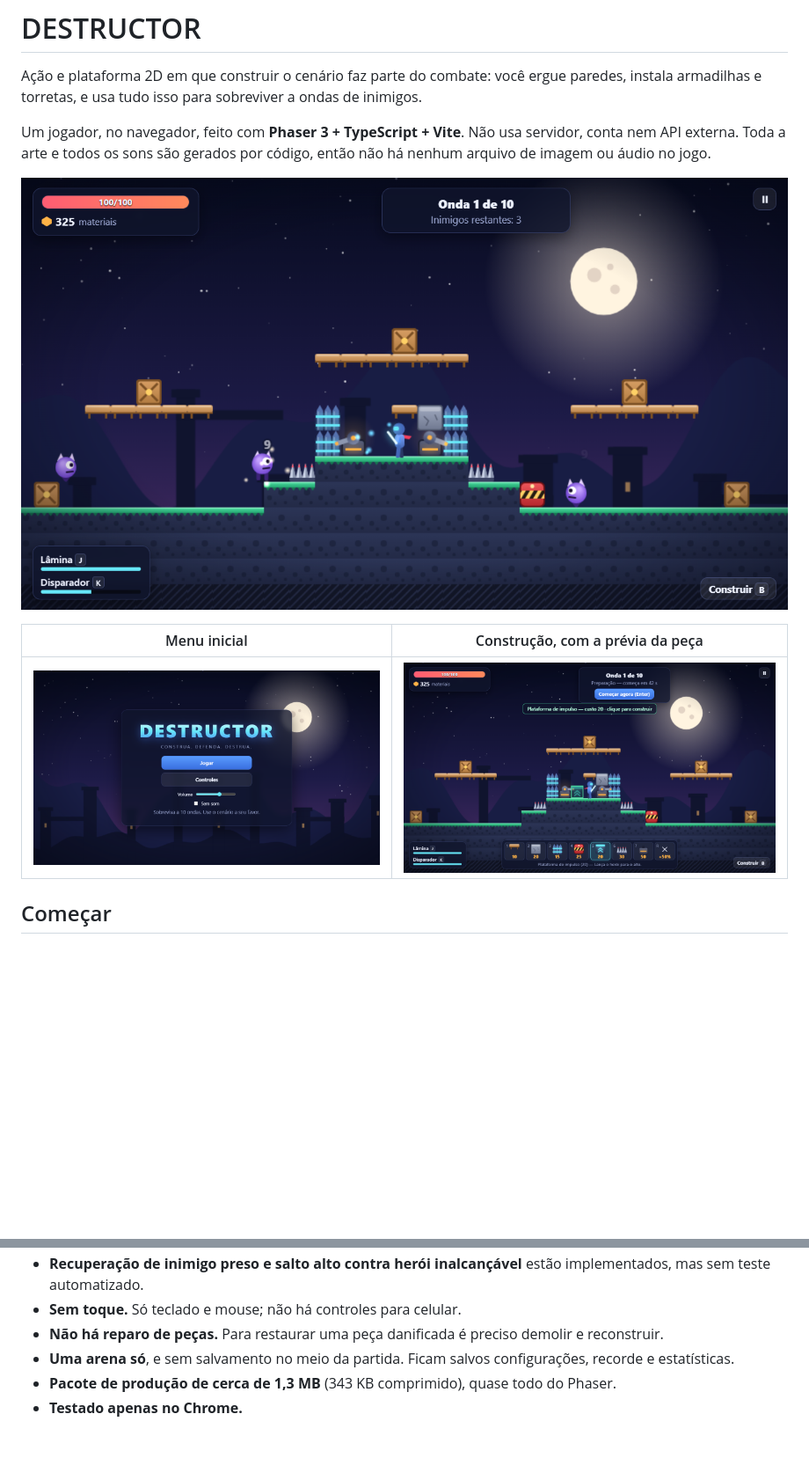
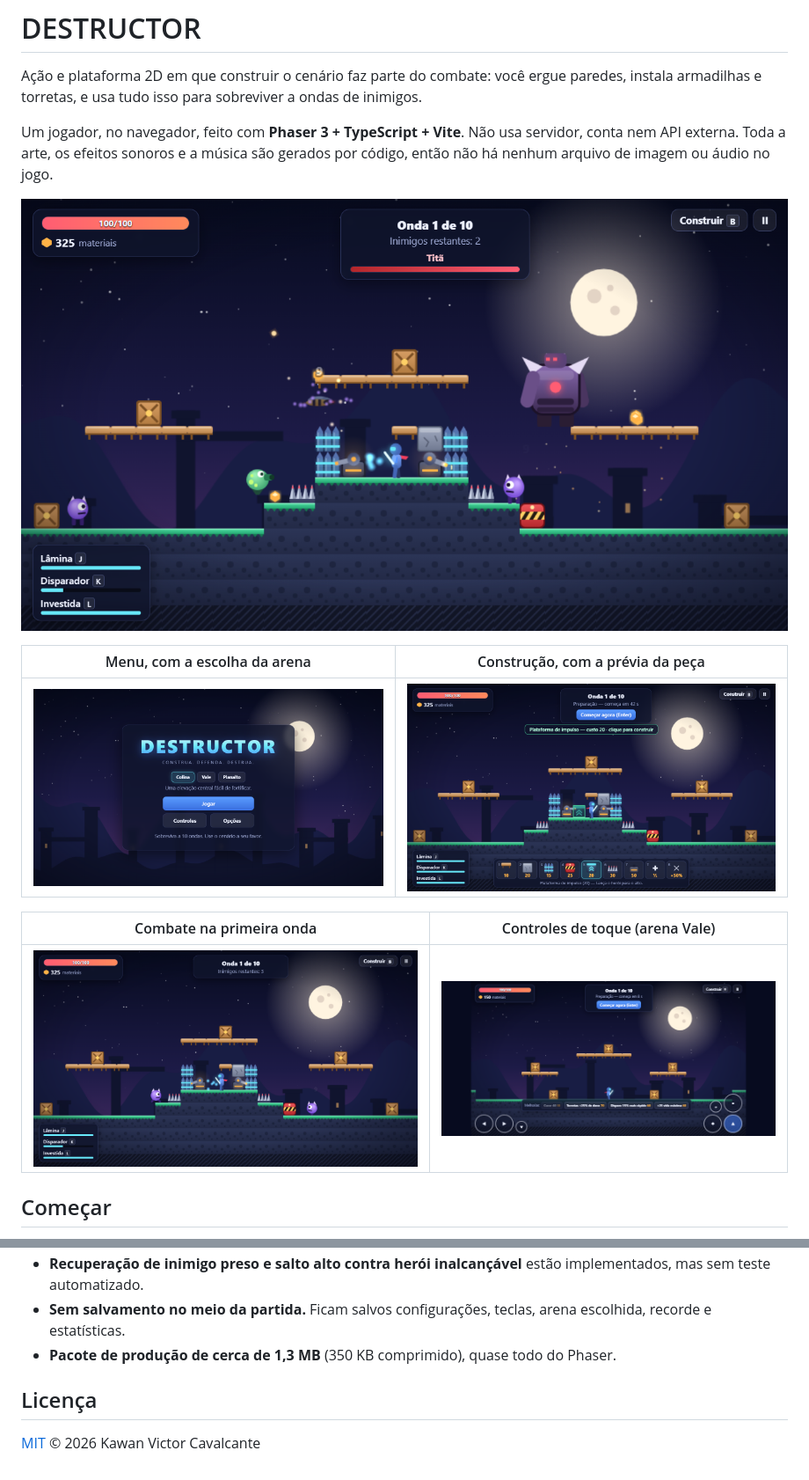
Before and after one commit to KawanVictor/GAME-DESTRUCTOR, a Markdown page: README.md, 2 parts joined by grey strips. Shown at 88% size. Rendered like a GitHub page; pictures changed too: docs/screenshots/chefe.png (added), docs/screenshots/combate.png, docs/screenshots/construcao.png; blank space fills up the shorter version.

```diff
--- a/README.md
+++ b/README.md
@@ -2,13 +2,17 @@
 
 Ação e plataforma 2D em que construir o cenário faz parte do combate: você ergue paredes, instala armadilhas e torretas, e usa tudo isso para sobreviver a ondas de inimigos.
 
-Um jogador, no navegador, feito com **Phaser 3 + TypeScript + Vite**. Não usa servidor, conta nem API externa. Toda a arte e todos os sons são gerados por código, então não há nenhum arquivo de imagem ou áudio no jogo.
+Um jogador, no navegador, feito com **Phaser 3 + TypeScript + Vite**. Não usa servidor, conta nem API externa. Toda a arte, os efeitos sonoros e a música são gerados por código, então não há nenhum arquivo de imagem ou áudio no jogo.
 
-![Combate: torretas e paredes defendendo a colina durante a primeira onda](docs/screenshots/combate.png)
+![O Titã, chefe da onda 5, chega com uma Vespa e um Cuspidor enquanto as torretas defendem a colina](docs/screenshots/chefe.png)
 
-| Menu inicial | Construção, com a prévia da peça |
+| Menu, com a escolha da arena | Construção, com a prévia da peça |
 |---|---|
 | ![Menu inicial](docs/screenshots/menu.png) | ![Menu de construção aberto, com defesas montadas e a prévia de uma plataforma de impulso](docs/screenshots/construcao.png) |
+
+| Combate na primeira onda | Controles de toque (arena Vale) |
+|---|---|
+| ![Torretas e paredes defendendo a colina](docs/screenshots/combate.png) | ![Botões de toque sobre o jogo em tamanho de celular](docs/screenshots/toque.png) |
 
 ## Começar
 
@@ -181,6 +238,7 @@ Com `?test=1` na URL, o jogo expõe `window.__destructor`, que os testes usam pa
 - **Recuperação de inimigo preso e salto alto contra herói inalcançável** estão implementados, mas sem teste automatizado.
-- **Sem toque.** Só teclado e mouse; não há controles para celular.
-- **Não há reparo de peças.** Para restaurar uma peça danificada é preciso demolir e reconstruir.
-- **Uma arena só**, e sem salvamento no meio da partida. Ficam salvos configurações, recorde e estatísticas.
-- **Pacote de produção de cerca de 1,3 MB** (343 KB comprimido), quase todo do Phaser.
-- **Testado apenas no Chrome.**
+- **Sem salvamento no meio da partida.** Ficam salvos configurações, teclas, arena escolhida, recorde e estatísticas.
+- **Pacote de produção de cerca de 1,3 MB** (350 KB comprimido), quase todo do Phaser.
+
+## Licença
+
+[MIT](LICENSE) © 2026 Kawan Victor Cavalcante
```
Also changed, not shown: other parts of README.md (+111 -58 lines), 13 other files.
